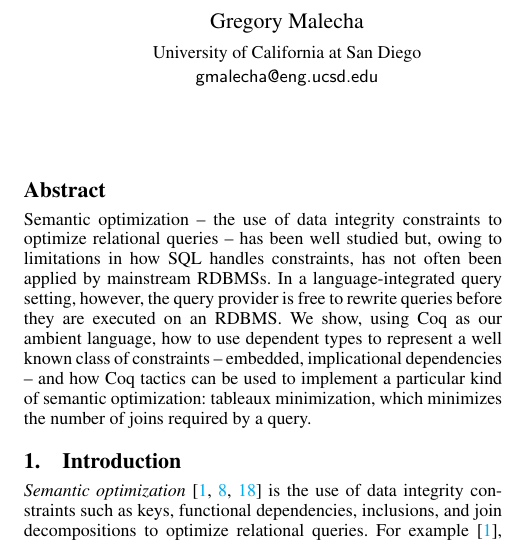
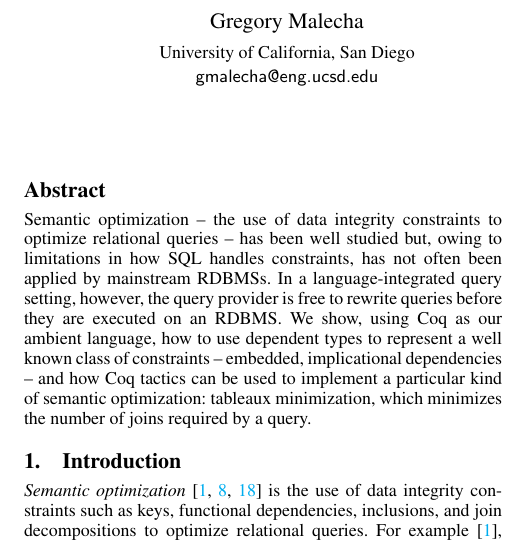
Before and after one commit to gmalecha/semantic-query, a LaTeX paper (paper/coqsem.tex): part of one column of page 1 of 10, cut so that both start at the same text. Compiled offline with pdfLaTeX; a missing font is replaced by an installed copy or a similar font.

Commit message:
fixed institution name.

```diff
--- a/paper/coqsem.tex
+++ b/paper/coqsem.tex
@@ -51,7 +51,7 @@
 
 \title{Using Dependent Types and Tactics to Enable Semantic Optimization of Language-Integrated Queries}
 
-\authorinfo{Gregory Malecha}{University of California at San Diego}{\sf gmalecha@eng.ucsd.edu}
+\authorinfo{Gregory Malecha}{University of California, San Diego}{\sf gmalecha@eng.ucsd.edu}
 
 \authorinfo{Ryan Wisnesky\titlenote{Work supported by ONR grant N000141310260 and AFOSR grant FA9550-14-1-0031}}{Massachusetts Institute of Technology}{\sf wisnesky@math.mit.edu}
 
```
